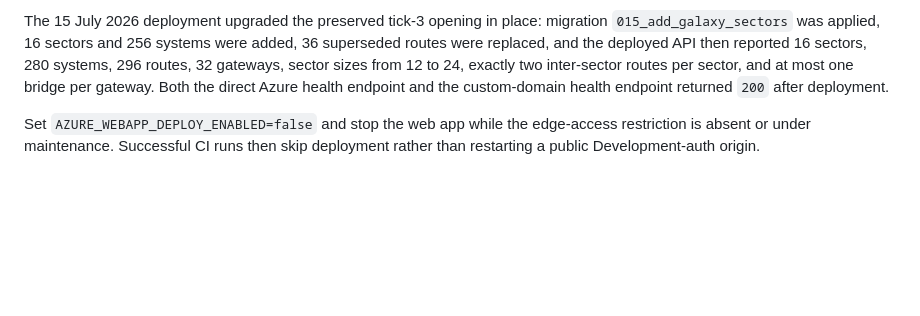
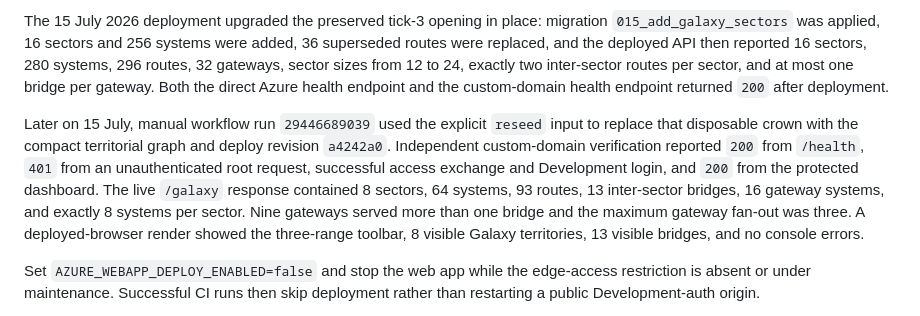
Before and after one commit to AnthonyPWatts/cycles, a Markdown page: docs/playground-deployment.md, the part around the change. Drawn GitHub-style; blank space fills up the shorter version.

Commit message:
Recorded the territorial playground deployment

```diff
--- a/docs/playground-deployment.md
+++ b/docs/playground-deployment.md
@@ -80,6 +80,8 @@ The workflow publishes `src/Cycles.Api` and restores the operator CLI, signs in
 
 The 15 July 2026 deployment upgraded the preserved tick-3 opening in place: migration `015_add_galaxy_sectors` was applied, 16 sectors and 256 systems were added, 36 superseded routes were replaced, and the deployed API then reported 16 sectors, 280 systems, 296 routes, 32 gateways, sector sizes from 12 to 24, exactly two inter-sector routes per sector, and at most one bridge per gateway. Both the direct Azure health endpoint and the custom-domain health endpoint returned `200` after deployment.
 
+Later on 15 July, manual workflow run `29446689039` used the explicit `reseed` input to replace that disposable crown with the compact territorial graph and deploy revision `a4242a0`. Independent custom-domain verification reported `200` from `/health`, `401` from an unauthenticated root request, successful access exchange and Development login, and `200` from the protected dashboard. The live `/galaxy` response contained 8 sectors, 64 systems, 93 routes, 13 inter-sector bridges, 16 gateway systems, and exactly 8 systems per sector. Nine gateways served more than one bridge and the maximum gateway fan-out was three. A deployed-browser render showed the three-range toolbar, 8 visible Galaxy territories, 13 visible bridges, and no console errors.
+
 Set `AZURE_WEBAPP_DEPLOY_ENABLED=false` and stop the web app while the edge-access restriction is absent or under maintenance. Successful CI runs then skip deployment rather than restarting a public Development-auth origin.
 
 The Cloudflare proxy is defined under `deploy/cloudflare`. It is deliberately separate from the normal application deployment because the proxy is stable and its deployment requires a short-lived Cloudflare token. Create a token with only `Workers Scripts: Write` and `Workers Routes: Write`, deploy with Wrangler, and delete the token immediately afterwards. Do not store a Cloudflare token in GitHub.
```
Also changed, not shown: docs/project-state.md (+3 -1 lines).
